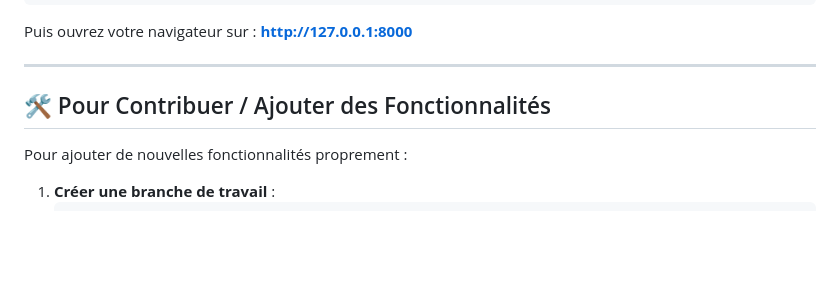
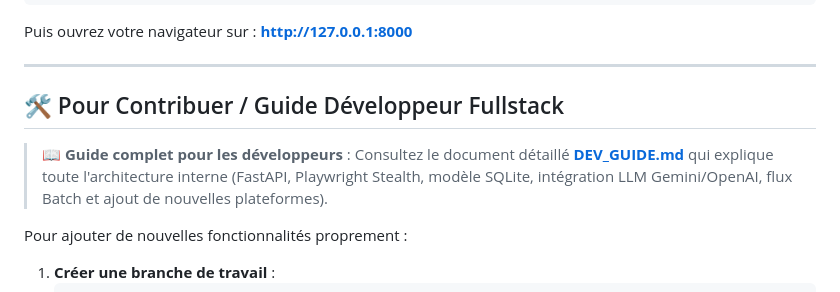
Before and after one commit to Naoufalou/Oneshot, a Markdown page: README.md, the part around the change. GitHub-like rendering; blank space fills up the shorter version.

Commit message:
docs: add comprehensive fullstack developer onboarding guide (DEV_GUIDE.md)

```diff
--- a/README.md
+++ b/README.md
@@ -45,7 +45,9 @@ Puis ouvrez votre navigateur sur : **[http://127.0.0.1:8000](http://127.0.0.1:80
 
 ---
 
-## 🛠️ Pour Contribuer / Ajouter des Fonctionnalités
+## 🛠️ Pour Contribuer / Guide Développeur Fullstack
+
+> 📖 **Guide complet pour les développeurs** : Consultez le document détaillé **[DEV_GUIDE.md](DEV_GUIDE.md)** qui explique toute l'architecture interne (FastAPI, Playwright Stealth, modèle SQLite, intégration LLM Gemini/OpenAI, flux Batch et ajout de nouvelles plateformes).
 
 Pour ajouter de nouvelles fonctionnalités proprement :
 
```
Also changed, not shown: DEV_GUIDE.md (added, +319 -0 lines).
